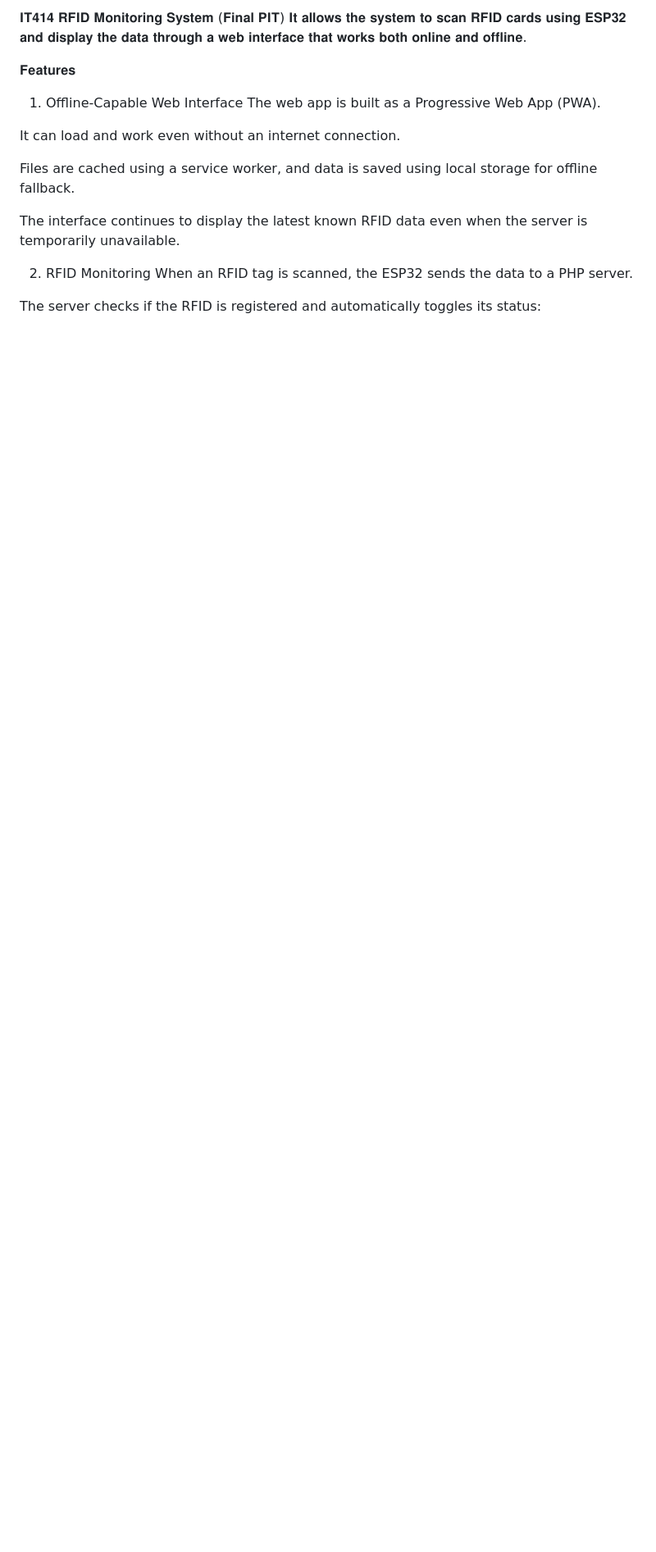
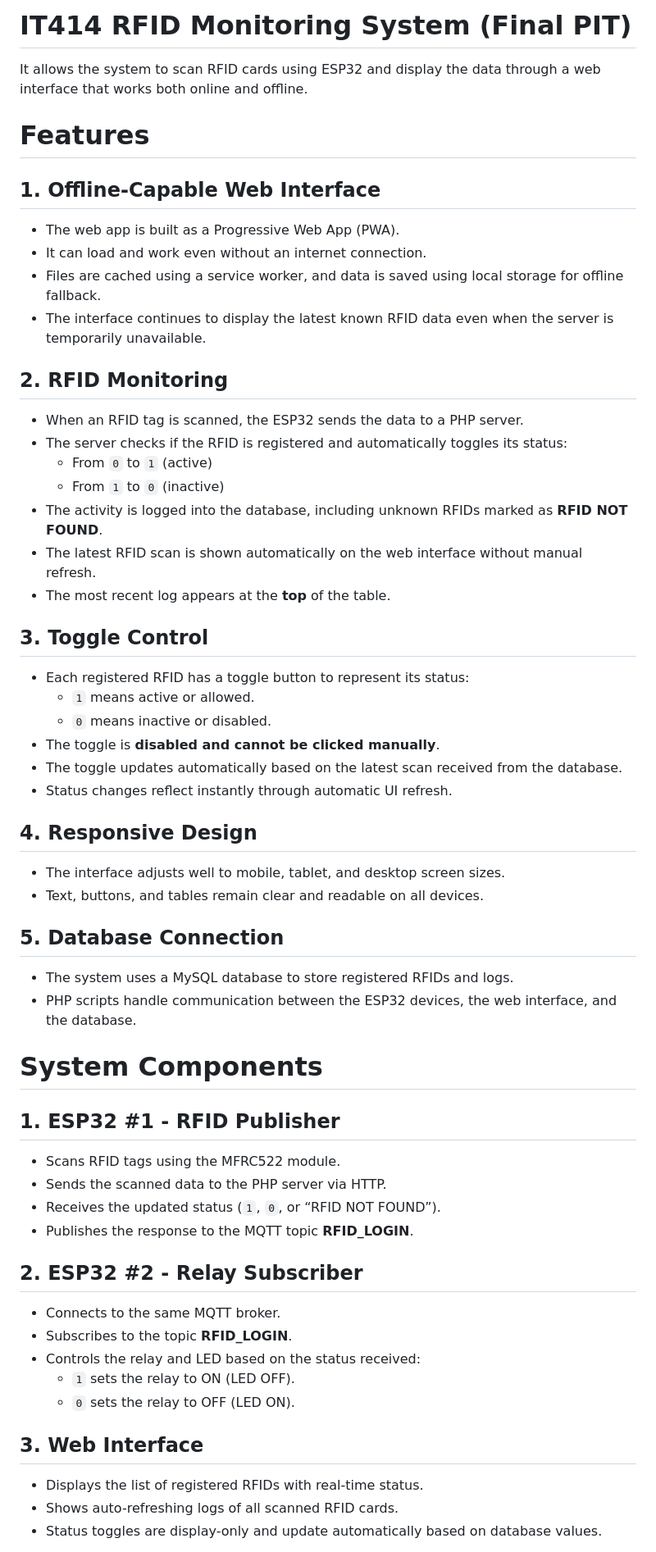
Before and after one commit to aehla/elective-3-PIT, a Markdown page: README.md, the part around the change printed below. Shown: that part at 82% size. GitHub-like rendering; blank space fills up the shorter version.

```diff
--- a/README.md
+++ b/README.md
@@ -1,22 +1,57 @@
-𝐈𝐓𝟒𝟏𝟒 𝐑𝐅𝐈𝐃 𝐌𝐨𝐧𝐢𝐭𝐨𝐫𝐢𝐧𝐠 𝐒𝐲𝐬𝐭𝐞𝐦 (𝐅𝐢𝐧𝐚𝐥 𝐏𝐈𝐓) 𝐈𝐭 𝐚𝐥𝐥𝐨𝐰𝐬 𝐭𝐡𝐞 𝐬𝐲𝐬𝐭𝐞𝐦 𝐭𝐨 𝐬𝐜𝐚𝐧 𝐑𝐅𝐈𝐃 𝐜𝐚𝐫𝐝𝐬 𝐮𝐬𝐢𝐧𝐠 𝐄𝐒𝐏𝟑𝟐 𝐚𝐧𝐝 𝐝𝐢𝐬𝐩𝐥𝐚𝐲 𝐭𝐡𝐞 𝐝𝐚𝐭𝐚 𝐭𝐡𝐫𝐨𝐮𝐠𝐡 𝐚 𝐰𝐞𝐛 𝐢𝐧𝐭𝐞𝐫𝐟𝐚𝐜𝐞 𝐭𝐡𝐚𝐭 𝐰𝐨𝐫𝐤𝐬 𝐛𝐨𝐭𝐡 𝐨𝐧𝐥𝐢𝐧𝐞 𝐚𝐧𝐝 𝐨𝐟𝐟𝐥𝐢𝐧𝐞.
+# IT414 RFID Monitoring System (Final PIT)
 
-𝐅𝐞𝐚𝐭𝐮𝐫𝐞𝐬
-1. Offline-Capable Web Interface
-The web app is built as a Progressive Web App (PWA).
+It allows the system to scan RFID cards using ESP32 and display the data through a web interface that works both online and offline.
 
+# Features
 
-It can load and work even without an internet connection.
+## 1. Offline-Capable Web Interface
+- The web app is built as a Progressive Web App (PWA).
+- It can load and work even without an internet connection.
+- Files are cached using a service worker, and data is saved using local storage for offline fallback.
+- The interface continues to display the latest known RFID data even when the server is temporarily unavailable.
 
+## 2. RFID Monitoring
+- When an RFID tag is scanned, the ESP32 sends the data to a PHP server.
+- The server checks if the RFID is registered and automatically toggles its status:
+  - From `0` to `1` (active)
+  - From `1` to `0` (inactive)
+- The activity is logged into the database, including unknown RFIDs marked as **RFID NOT FOUND**.
+- The latest RFID scan is shown automatically on the web interface without manual refresh.
+- The most recent log appears at the **top** of the table.
 
-Files are cached using a service worker, and data is saved using local storage for offline fallback.
+## 3. Toggle Control
+- Each registered RFID has a toggle button to represent its status:
+  - `1` means active or allowed.
+  - `0` means inactive or disabled.
+- The toggle is **disabled and cannot be clicked manually**.
+- The toggle updates automatically based on the latest scan received from the database.
+- Status changes reflect instantly through automatic UI refresh.
 
+## 4. Responsive Design
+- The interface adjusts well to mobile, tablet, and desktop screen sizes.
+- Text, buttons, and tables remain clear and readable on all devices.
 
-The interface continues to display the latest known RFID data even when the server is temporarily unavailable.
+## 5. Database Connection
+- The system uses a MySQL database to store registered RFIDs and logs.
+- PHP scripts handle communication between the ESP32 devices, the web interface, and the database.
 
+# System Components
 
-2. RFID Monitoring
-When an RFID tag is scanned, the ESP32 sends the data to a PHP server.
+## 1. ESP32 #1 - RFID Publisher
+- Scans RFID tags using the MFRC522 module.
+- Sends the scanned data to the PHP server via HTTP.
+- Receives the updated status (`1`, `0`, or “RFID NOT FOUND”).
+- Publishes the response to the MQTT topic **RFID_LOGIN**.
 
+## 2. ESP32 #2 - Relay Subscriber
+- Connects to the same MQTT broker.
+- Subscribes to the topic **RFID_LOGIN**.
+- Controls the relay and LED based on the status received:
+  - `1` sets the relay to ON (LED OFF).
+  - `0` sets the relay to OFF (LED ON).
 
-The server checks if the RFID is registered and automatically toggles its status:
+## 3. Web Interface
+- Displays the list of registered RFIDs with real-time status.
+- Shows auto-refreshing logs of all scanned RFID cards.
+- Status toggles are display-only and update automatically based on database values.
 
```
Also changed, not shown: other parts of README.md (+25 -154 lines).
